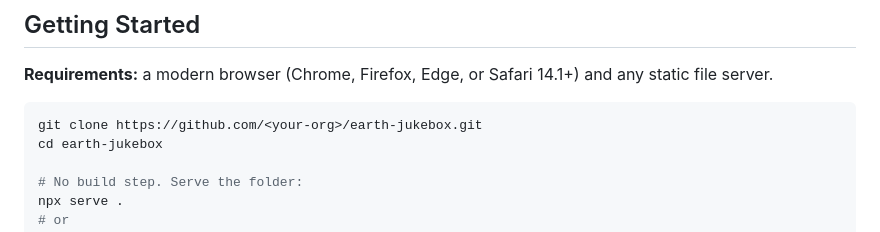
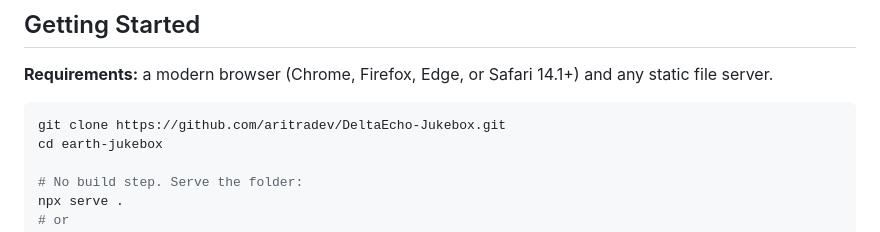
Before and after one commit to aritradev/DeltaEcho-Jukebox, a Markdown page: README.md, the part around the change. Rendered like a GitHub page.

Commit message:
Update repository URL in README

````diff
--- a/README.md
+++ b/README.md
@@ -310,7 +310,7 @@ Accessibility is the foundation of the product, not an additional feature. The p
 **Requirements:** a modern browser (Chrome, Firefox, Edge, or Safari 14.1+) and any static file server.
 
 ```bash
-git clone https://github.com/<your-org>/earth-jukebox.git
+git clone https://github.com/aritradev/DeltaEcho-Jukebox.git
 cd earth-jukebox
 
 # No build step. Serve the folder:
````
